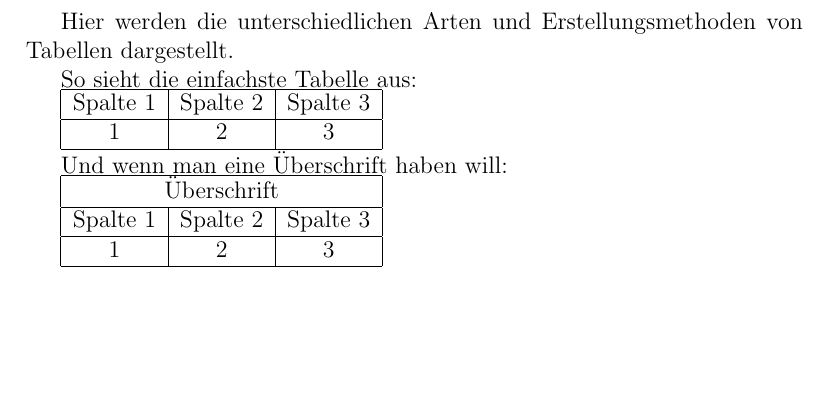
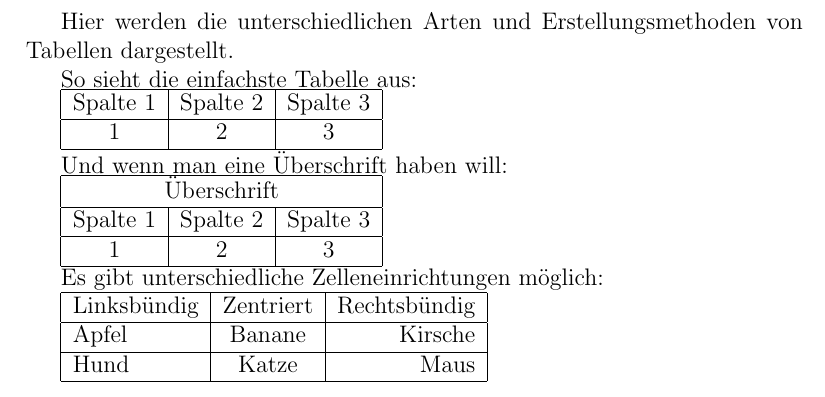
Before and after one commit to its-942628/LaTex-Tables, a LaTeX document (LaTex-Tables.tex): part of the page, cut so that both start at the same text, the shorter picture padded with empty space. Compiled offline with pdfLaTeX.

Commit message:
Hier werden die Zellenausrichtungen gezeigt

```diff
--- a/LaTex-Tables.tex
+++ b/LaTex-Tables.tex
@@ -25,4 +25,16 @@ Spalte 1 & Spalte 2 & Spalte 3 \\
 \hline
 \end{tabular}
 
+Es gibt unterschiedliche Zelleneinrichtungen möglich:
+
+\begin{tabular}{|l|c|r|}
+    \hline
+    Linksbündig & Zentriert & Rechtsbündig \\
+    \hline
+    Apfel & Banane & Kirsche \\
+    \hline
+    Hund & Katze & Maus \\
+    \hline
+\end{tabular}
+
 \end{document}
```
Also changed, not shown: LaTex-Tables.pdf, 1 other file.
